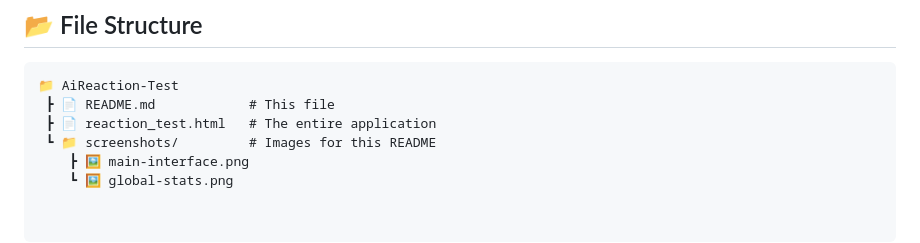
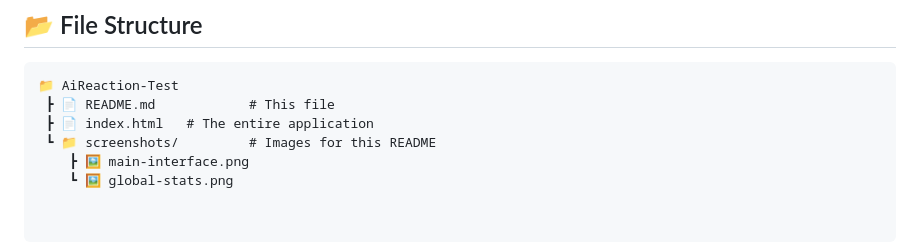
Before and after one commit to Nocleum/AiReaction-Test, a Markdown page: README.md, the part around the change. Drawn GitHub-style.

````diff
--- a/README.md
+++ b/README.md
@@ -91,7 +91,7 @@ Because it's a single file, there is **no build step, no npm install, and no ser
 ```text
 📁 AiReaction-Test
  ┣ 📄 README.md            # This file
- ┣ 📄 reaction_test.html   # The entire application
+ ┣ 📄 index.html   # The entire application
  ┗ 📁 screenshots/         # Images for this README
     ┣ 🖼️ main-interface.png
     ┗ 🖼️ global-stats.png
````
